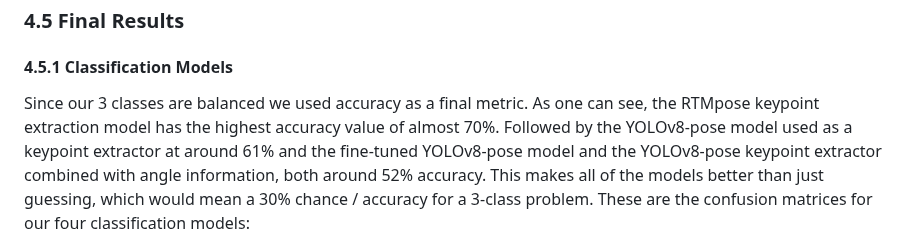
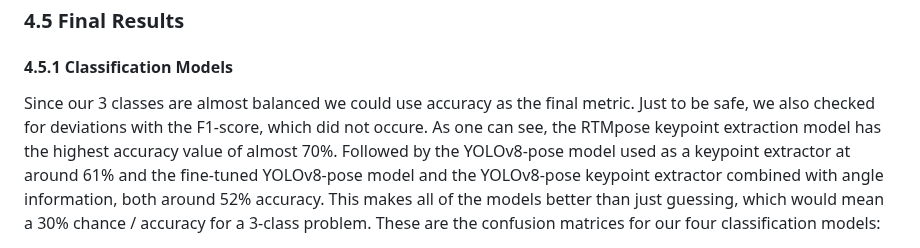
Before and after one commit to 7AtAri/ergonomic_pose_detect, a Markdown page: learning_from_images/README.md, the part around the change. GitHub-like rendering.

```diff
--- a/learning_from_images/README.md
+++ b/learning_from_images/README.md
@@ -229,7 +229,7 @@ TODO: Reformatting? Vipin/Ari
 
 #### 4.5.1 Classification Models
 
-Since our 3 classes are balanced we used accuracy as a final metric.
+Since our 3 classes are almost balanced we could use accuracy as the final metric. Just to be safe, we also checked for deviations with the F1-score, which did not occure.
 As one can see, the RTMpose keypoint extraction model has the highest accuracy value of almost 70%. Followed by the YOLOv8-pose model used as a keypoint extractor at around 61% and the fine-tuned YOLOv8-pose model and the YOLOv8-pose keypoint extractor combined with angle information, both around 52% accuracy. This makes all of the models better than just guessing, which would mean a 30% chance / accuracy for a 3-class problem. These are the confusion matrices for our four classification models:
 
  <img src="src/plots/confusion_matrices.png" width="600px"/>
```
